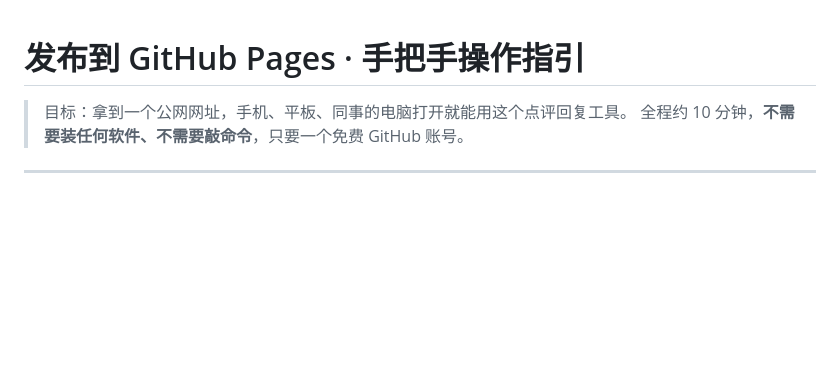
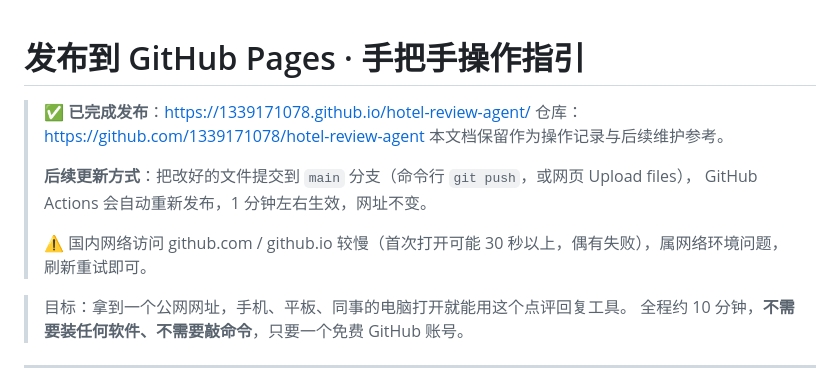
Before and after one commit to 1339171078/-, a Markdown page: 发布指引-GitHub.md, the part around the change. Drawn GitHub-style; blank space fills up the shorter version.

```diff
--- a/发布指引-GitHub.md
+++ b/发布指引-GitHub.md
@@ -1,4 +1,13 @@
 # 发布到 GitHub Pages · 手把手操作指引
+
+> ✅ **已完成发布**：https://1339171078.github.io/hotel-review-agent/
+> 仓库：https://github.com/1339171078/hotel-review-agent
+> 本文档保留作为操作记录与后续维护参考。
+>
+> **后续更新方式**：把改好的文件提交到 `main` 分支（命令行 `git push`，或网页 Upload files），
+> GitHub Actions 会自动重新发布，1 分钟左右生效，网址不变。
+>
+> ⚠️ 国内网络访问 github.com / github.io 较慢（首次打开可能 30 秒以上，偶有失败），属网络环境问题，刷新重试即可。
 
 > 目标：拿到一个公网网址，手机、平板、同事的电脑打开就能用这个点评回复工具。
 > 全程约 10 分钟，**不需要装任何软件、不需要敲命令**，只要一个免费 GitHub 账号。
```
Also changed, not shown: README.md (+14 -0 lines), sharing.md (+6 -0 lines).
